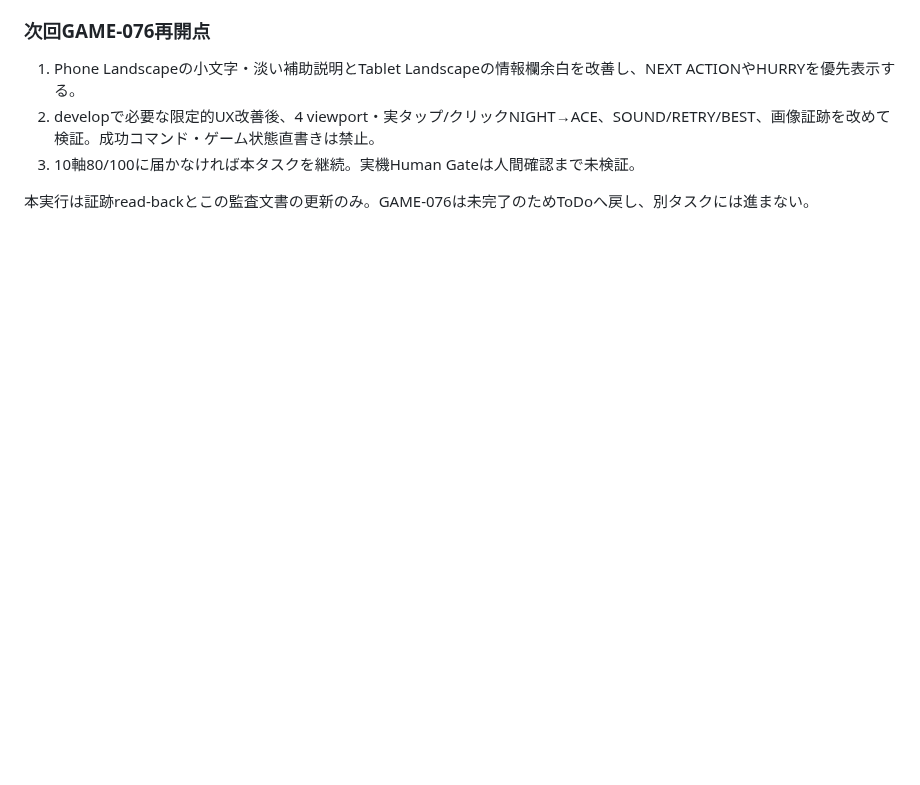
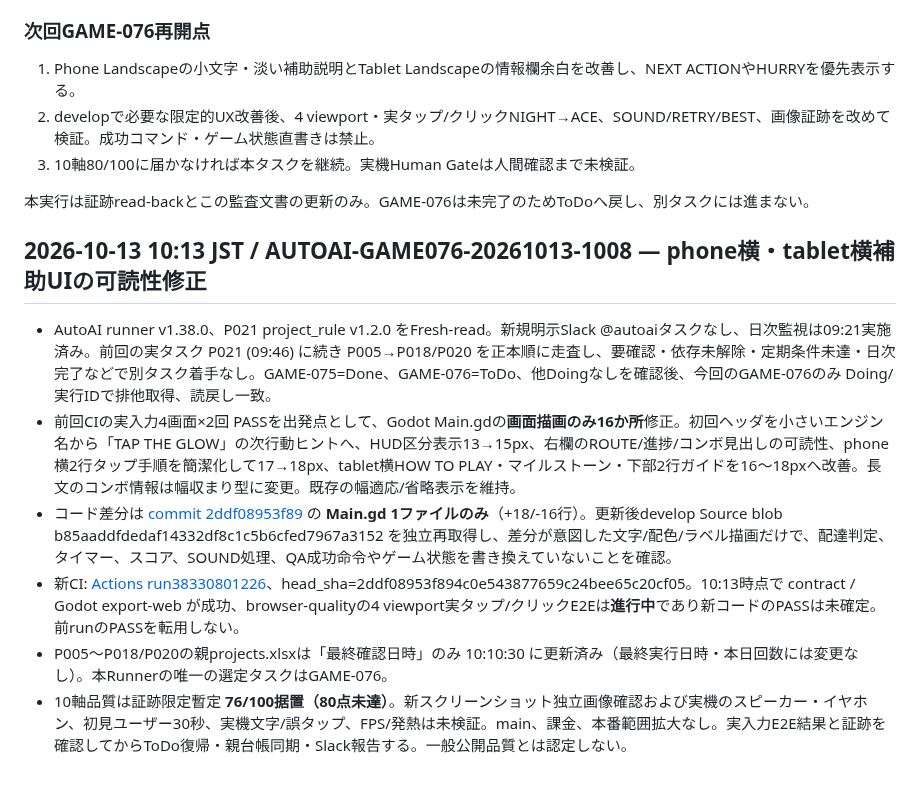
Before and after one commit to kobitworks/autoai_poc, a Markdown page: p021-game/docs/game-g030-upper-routes-game-076-2026-10-12.md, the part around the change. GitHub-like rendering; blank space fills up the shorter version.

Commit message:
P021 GAME-076: document landscape readability changes and CI evidence status

```diff
--- a/p021-game/docs/game-g030-upper-routes-game-076-2026-10-12.md
+++ b/p021-game/docs/game-g030-upper-routes-game-076-2026-10-12.md
@@ -676,3 +676,13 @@ GAME-075の74/100に対し、上位2ルート実入力証跡による難度/変
 3. 10軸80/100に届かなければ本タスクを継続。実機Human Gateは人間確認まで未検証。
 
 本実行は証跡read-backとこの監査文書の更新のみ。GAME-076は未完了のためToDoへ戻し、別タスクには進まない。
+
+
+## 2026-10-13 10:13 JST / AUTOAI-GAME076-20261013-1008 — phone横・tablet横補助UIの可読性修正
+
+- AutoAI runner v1.38.0、P021 project_rule v1.2.0 をFresh-read。新規明示Slack @autoaiタスクなし、日次監視は09:21実施済み。前回の実タスク P021 (09:46) に続き P005→P018/P020 を正本順に走査し、要確認・依存未解除・定期条件未達・日次完了などで別タスク着手なし。GAME-075=Done、GAME-076=ToDo、他Doingなしを確認後、今回のGAME-076のみ Doing/実行IDで排他取得、読戻し一致。
+- 前回CIの実入力4画面×2回 PASSを出発点として、Godot Main.gdの**画面描画のみ16か所**修正。初回ヘッダを小さいエンジン名から「TAP THE GLOW」の次行動ヒントへ、HUD区分表示13→15px、右欄のROUTE/進捗/コンボ見出しの可読性、phone横2行タップ手順を簡潔化して17→18px、tablet横HOW TO PLAY・マイルストーン・下部2行ガイドを16〜18pxへ改善。長文のコンボ情報は幅収まり型に変更。既存の幅適応/省略表示を維持。
+- コード差分は [commit 2ddf08953f89](https://github.com/kobitworks/autoai_poc/commit/2ddf08953f894c0e543877659c24bee65c20cf05) の **Main.gd 1ファイルのみ**（+18/-16行）。更新後develop Source blob b85aaddfdedaf14332df8c1c5b6cfed7967a3152 を独立再取得し、差分が意図した文字/配色/ラベル描画だけで、配達判定、タイマー、スコア、SOUND処理、QA成功命令やゲーム状態を書き換えていないことを確認。
+- 新CI: [Actions run38330801226](https://github.com/kobitworks/autoai_poc/actions/runs/38330801226)、head_sha=2ddf08953f894c0e543877659c24bee65c20cf05。10:13時点で contract / Godot export-web が成功、browser-qualityの4 viewport実タップ/クリックE2Eは**進行中**であり新コードのPASSは未確定。前runのPASSを転用しない。
+- P005〜P018/P020の親projects.xlsxは「最終確認日時」のみ 10:10:30 に更新済み（最終実行日時・本日回数には変更なし）。本Runnerの唯一の選定タスクはGAME-076。
+- 10軸品質は証跡限定暫定 **76/100据置（80点未達）**。新スクリーンショット独立画像確認および実機のスピーカー・イヤホン、初見ユーザー30秒、実機文字/誤タップ、FPS/発熱は未検証。main、課金、本番範囲拡大なし。実入力E2E結果と証跡を確認してからToDo復帰・親台帳同期・Slack報告する。一般公開品質とは認定しない。
```
